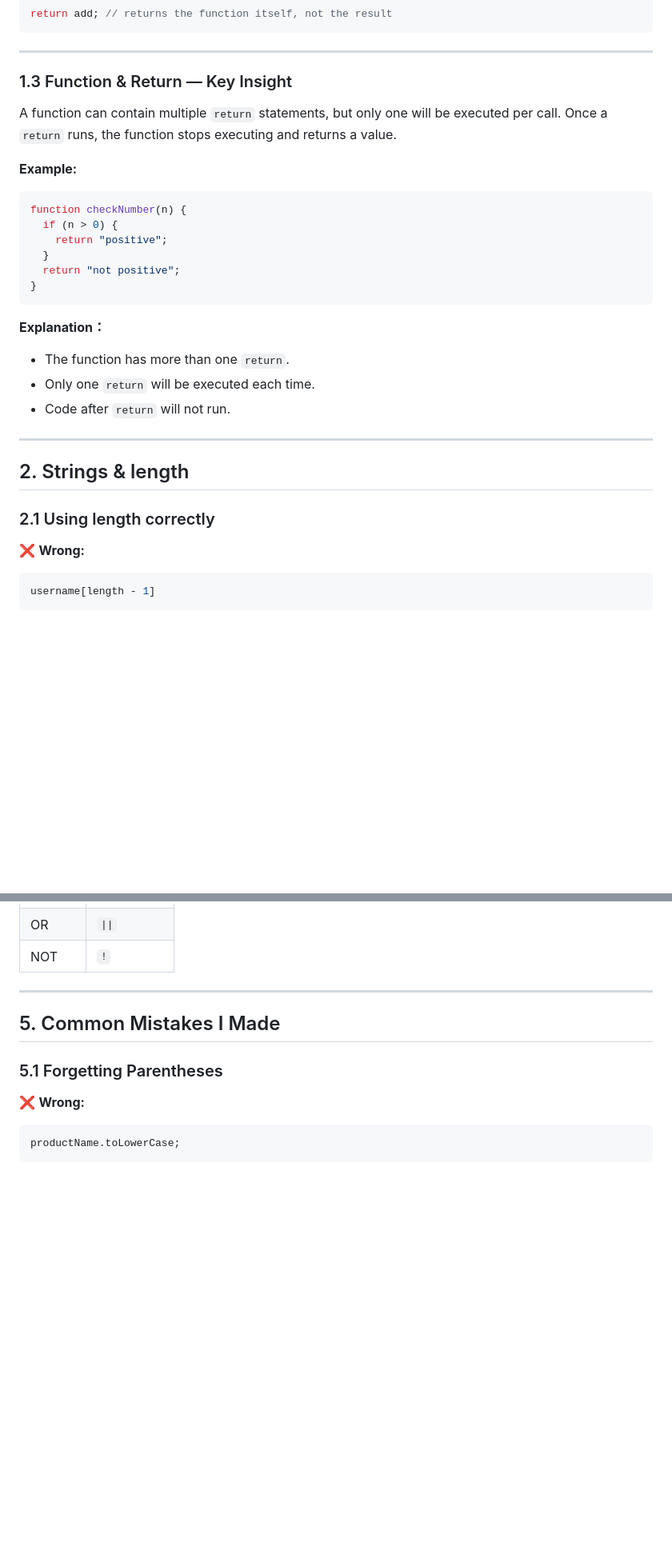
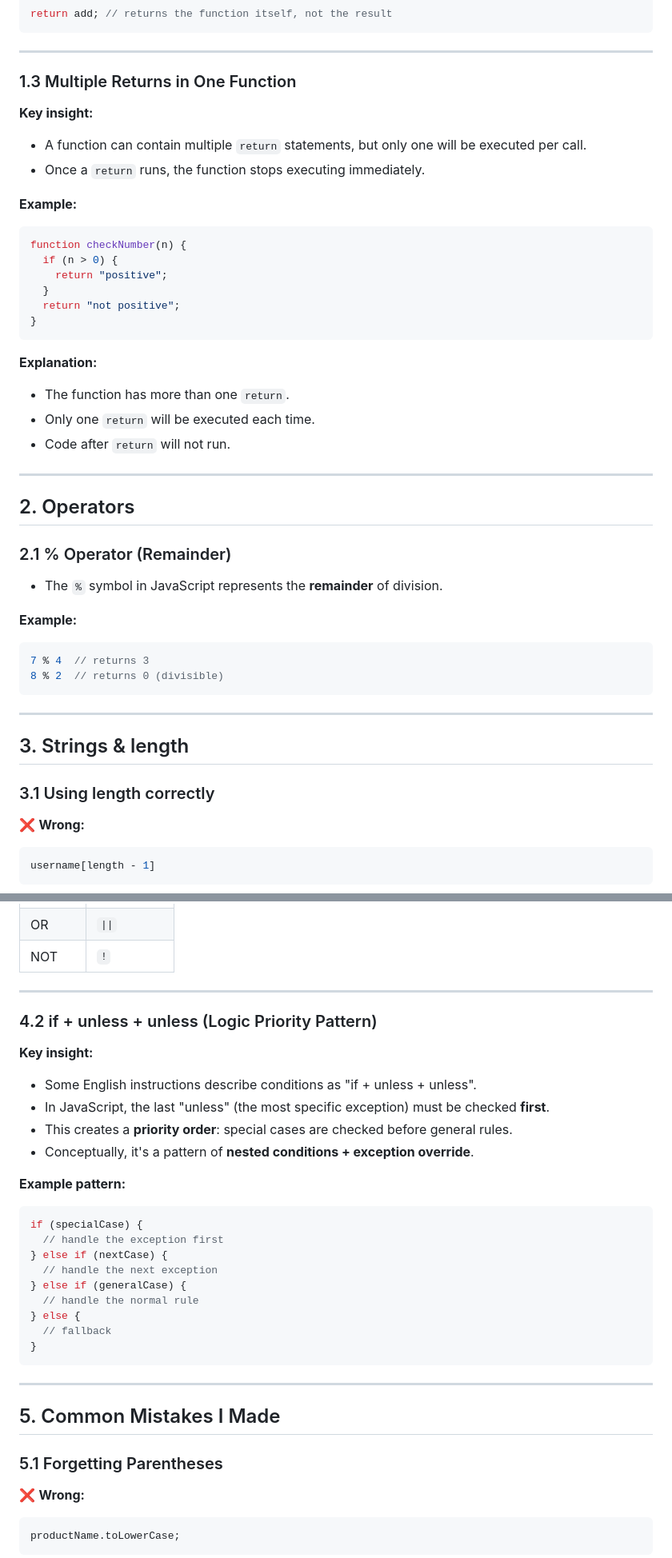
Before and after one commit to Bridget448/my-learning-journey, a Markdown page: javascript-notes.md, 2 parts joined by grey strips. Shown at 80% size. GitHub-like rendering; blank space fills up the shorter version.

````diff
--- a/javascript-notes.md
+++ b/javascript-notes.md
@@ -53,12 +53,13 @@ return add; // returns the function itself, not the result
 
 ---
 
-### 1.3 Function & Return — Key Insight
+### 1.3 Multiple Returns in One Function
 
-A function can contain multiple `return` statements, but only one will be executed per call. Once a `return` runs, the function stops executing and returns a value.
+**Key insight:**
+- A function can contain multiple `return` statements, but only one will be executed per call.
+- Once a `return` runs, the function stops executing immediately.
 
 **Example:**
-
 ```javascript
 function checkNumber(n) {
   if (n > 0) {
@@ -68,17 +69,30 @@ function checkNumber(n) {
 }
 ```
 
-**Explanation：**
-
+**Explanation:**
 - The function has more than one `return`.
 - Only one `return` will be executed each time.
 - Code after `return` will not run.
 
 ---
 
-## 2. Strings & length
+## 2. Operators
 
-### 2.1 Using length correctly
+### 2.1 % Operator (Remainder)
+
+- The `%` symbol in JavaScript represents the **remainder** of division.
+
+**Example:**
+```javascript
+7 % 4  // returns 3
+8 % 2  // returns 0 (divisible)
+```
+
+---
+
+## 3. Strings & length
+
+### 3.1 Using length correctly
 
 ❌ **Wrong:**
 ```javascript
@@ -164,6 +133,29 @@ if (annualIncome >= minIncome && creditScore >= minCreditScore) {
 | AND     | `&&`       |
 | OR      | `\|\|`     |
 | NOT     | `!`        |
+
+---
+
+### 4.2 if + unless + unless (Logic Priority Pattern)
+
+**Key insight:**
+- Some English instructions describe conditions as "if + unless + unless".
+- In JavaScript, the last "unless" (the most specific exception) must be checked **first**.
+- This creates a **priority order**: special cases are checked before general rules.
+- Conceptually, it's a pattern of **nested conditions + exception override**.
+
+**Example pattern:**
+```javascript
+if (specialCase) {
+  // handle the exception first
+} else if (nextCase) {
+  // handle the next exception
+} else if (generalCase) {
+  // handle the normal rule
+} else {
+  // fallback
+}
+```
 
 ---
 
````
Also changed, not shown: other parts of javascript-notes.md (+34 -49 lines).
